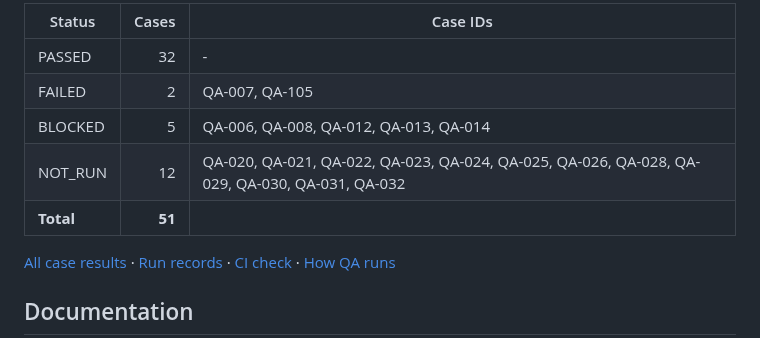
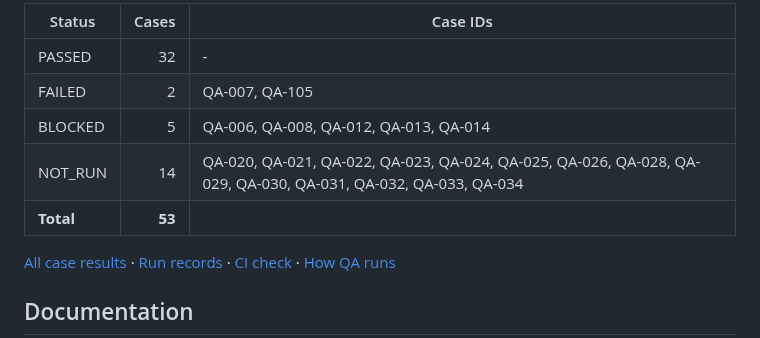
Before and after one commit to breakbadsp/triangulator, a Markdown page: README.md, the part around the change. GitHub-like rendering.

```diff
--- a/README.md
+++ b/README.md
@@ -185,8 +185,8 @@ dated run record with its package version, steps, and evidence.
 | PASSED | 32 | - |
 | FAILED | 2 | QA-007, QA-105 |
 | BLOCKED | 5 | QA-006, QA-008, QA-012, QA-013, QA-014 |
-| NOT_RUN | 12 | QA-020, QA-021, QA-022, QA-023, QA-024, QA-025, QA-026, QA-028, QA-029, QA-030, QA-031, QA-032 |
-| **Total** | **51** | |
+| NOT_RUN | 14 | QA-020, QA-021, QA-022, QA-023, QA-024, QA-025, QA-026, QA-028, QA-029, QA-030, QA-031, QA-032, QA-033, QA-034 |
+| **Total** | **53** | |
 <!-- qa-summary:end -->
 
 [All case results](docs/qa/test-cases.md#current-results) ·
```
Also changed, not shown: docs/qa/test-cases.md (+81 -0 lines), docs/screenshots/settings-watched-threads-dashboard.png (added), docs/screenshots/settings-watched-threads-validation.png (added).
